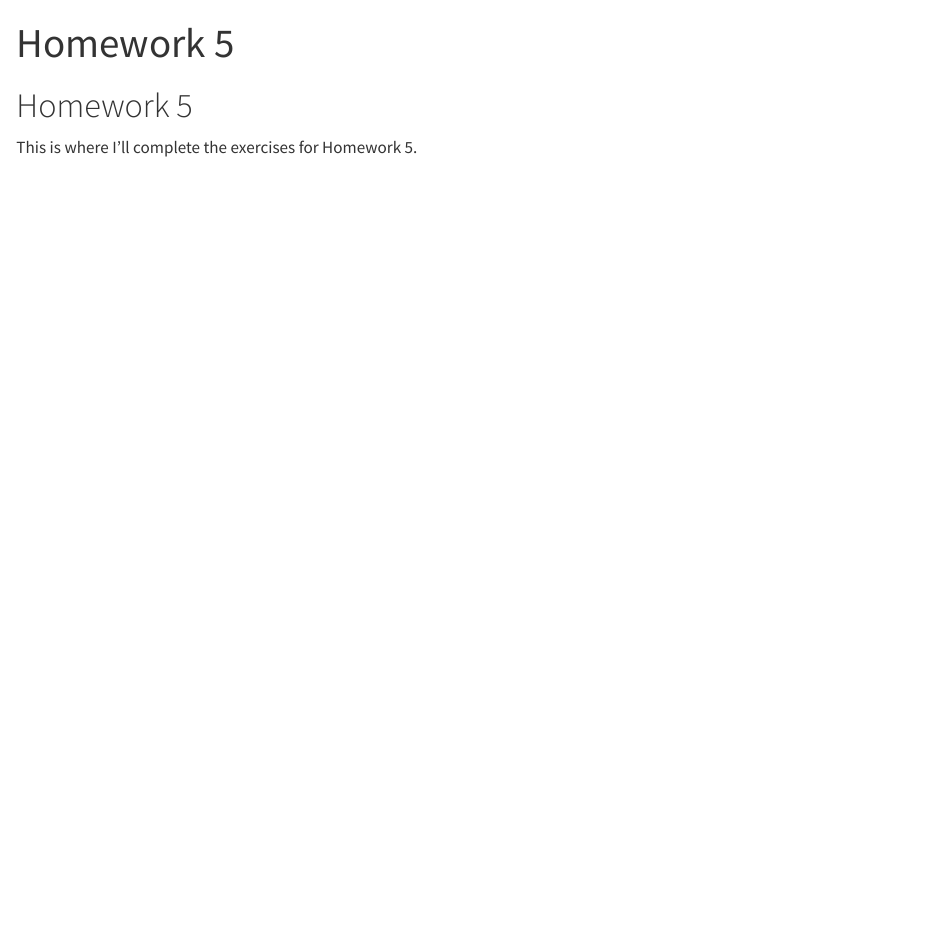
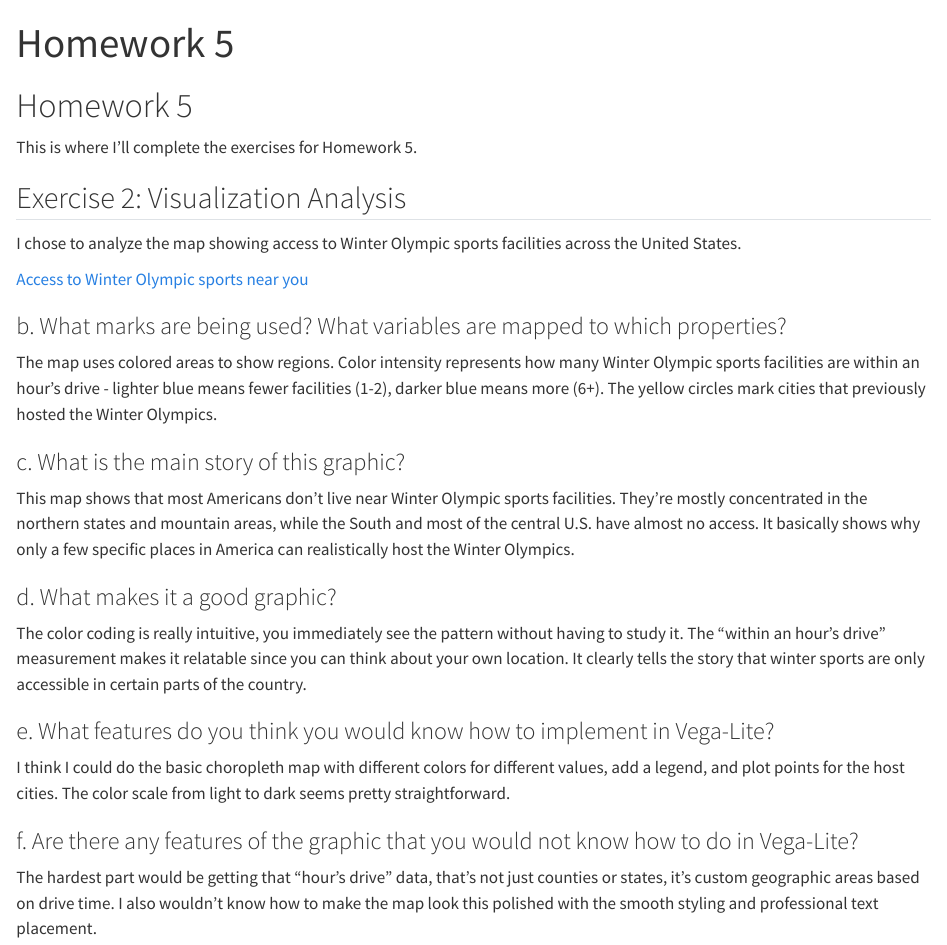
Before and after one commit to kratos200/Data-304, a Quarto document (docs/hw5/hw5.qmd): the page in a window 1100 px wide, from its top. Rendered offline with R 4.5, knitr and Pandoc in place of Quarto, with nearby package versions.

Commit message:
Add Exercise 2 analysis

```diff
--- a/docs/hw5/hw5.qmd
+++ b/docs/hw5/hw5.qmd
@@ -6,3 +6,29 @@ title: "Homework 5"
 # Homework 5
 
 This is where I'll complete the exercises for Homework 5.
+
+## Exercise 2: Visualization Analysis
+
+I chose to analyze the map showing access to Winter Olympic sports facilities across the United States.
+
+[Access to Winter Olympic sports near you](https://flowingdata.com/2026/02/09/access-to-winter-olympic-sports-near-you/)
+
+### b. What marks are being used? What variables are mapped to which properties?
+
+The map uses colored areas to show regions. Color intensity represents how many Winter Olympic sports facilities are within an hour's drive - lighter blue means fewer facilities (1-2), darker blue means more (6+). The yellow circles mark cities that previously hosted the Winter Olympics.
+
+### c. What is the main story of this graphic?
+
+This map shows that most Americans don't live near Winter Olympic sports facilities. They're mostly concentrated in the northern states and mountain areas, while the South and most of the central U.S. have almost no access. It basically shows why only a few specific places in America can realistically host the Winter Olympics.
+
+### d. What makes it a good graphic?
+
+The color coding is really intuitive, you immediately see the pattern without having to study it. The "within an hour's drive" measurement makes it relatable since you can think about your own location. It clearly tells the story that winter sports are only accessible in certain parts of the country.
+
+### e. What features do you think you would know how to implement in Vega-Lite?
+
+I think I could do the basic choropleth map with different colors for different values, add a legend, and plot points for the host cities. The color scale from light to dark seems pretty straightforward.
+
+### f. Are there any features of the graphic that you would not know how to do in Vega-Lite?
+
+The hardest part would be getting that "hour's drive" data, that's not just counties or states, it's custom geographic areas based on drive time. I also wouldn't know how to make the map look this polished with the smooth styling and professional text placement.
```
Also changed, not shown: 1 other file.
